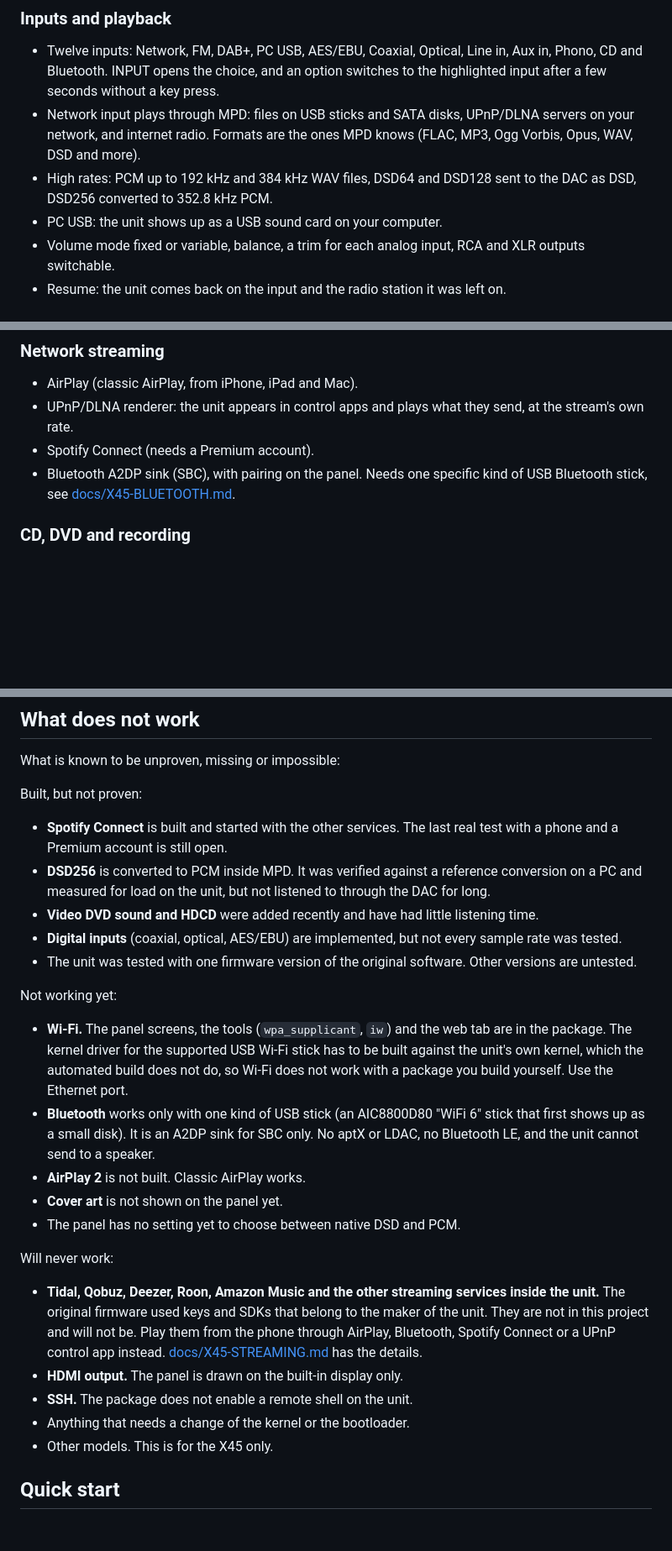
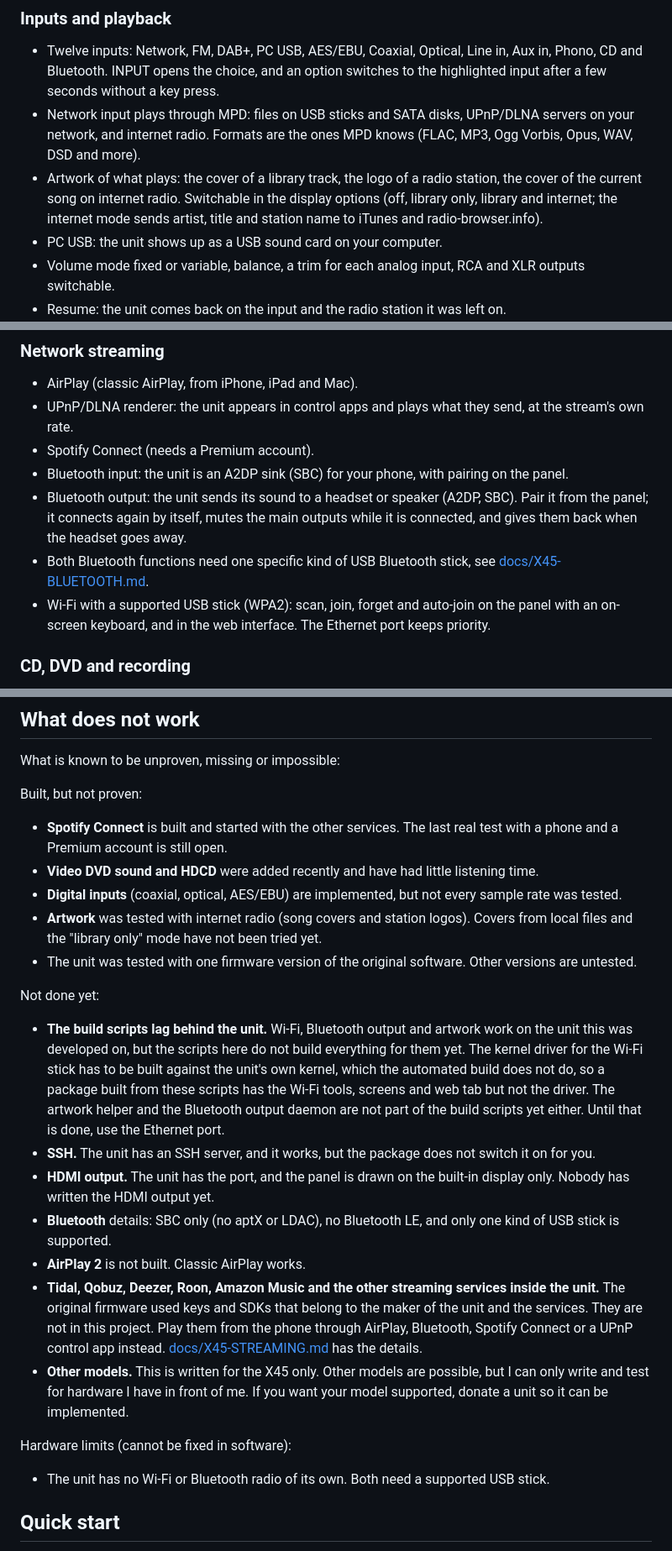
Before and after one commit to gamerpaddy/CocktailAudio-X45-CustomFirmware, a Markdown page: README.md, 3 parts joined by grey strips. Shown at 84% size. GitHub-like rendering; blank space fills up the shorter version.

Commit message:
Rewrite the README status sections
Move Wi-Fi, Bluetooth output and artwork to the feature list, drop the
DSD notes, and keep only real hardware limits under "cannot be fixed".
HDMI output, SSH, other models and streaming services are listed as not
done yet instead of never.

Co-Authored-By: Claude Sonnet 5.5 <noreply@anthropic.com>

```diff
--- a/README.md
+++ b/README.md
@@ -54,8 +54,9 @@ see [Quick start](#quick-start).
   INPUT opens the choice, and an option switches to the highlighted input after a few seconds without a key press.
 - Network input plays through MPD: files on USB sticks and SATA disks, UPnP/DLNA servers on your network, and
   internet radio. Formats are the ones MPD knows (FLAC, MP3, Ogg Vorbis, Opus, WAV, DSD and more).
-- High rates: PCM up to 192 kHz and 384 kHz WAV files, DSD64 and DSD128 sent to the DAC as DSD, DSD256 converted to
-  352.8 kHz PCM.
+- Artwork of what plays: the cover of a library track, the logo of a radio station, the cover of the current song on
+  internet radio. Switchable in the display options (off, library only, library and internet; the internet mode sends
+  artist, title and station name to iTunes and radio-browser.info).
 - PC USB: the unit shows up as a USB sound card on your computer.
 - Volume mode fixed or variable, balance, a trim for each analog input, RCA and XLR outputs switchable.
 - Resume: the unit comes back on the input and the radio station it was left on.
@@ -73,8 +74,13 @@ see [Quick start](#quick-start).
 - AirPlay (classic AirPlay, from iPhone, iPad and Mac).
 - UPnP/DLNA renderer: the unit appears in control apps and plays what they send, at the stream's own rate.
 - Spotify Connect (needs a Premium account).
-- Bluetooth A2DP sink (SBC), with pairing on the panel. Needs one specific kind of USB Bluetooth stick, see
+- Bluetooth input: the unit is an A2DP sink (SBC) for your phone, with pairing on the panel.
+- Bluetooth output: the unit sends its sound to a headset or speaker (A2DP, SBC). Pair it from the panel; it connects
+  again by itself, mutes the main outputs while it is connected, and gives them back when the headset goes away.
+- Both Bluetooth functions need one specific kind of USB Bluetooth stick, see
   [docs/X45-BLUETOOTH.md](docs/X45-BLUETOOTH.md).
+- Wi-Fi with a supported USB stick (WPA2): scan, join, forget and auto-join on the panel with an on-screen keyboard,
+  and in the web interface. The Ethernet port keeps priority.
 
 ### CD, DVD and recording
 
@@ -129,33 +135,34 @@ Built, but not proven:
 
 - **Spotify Connect** is built and started with the other services. The last real test with a phone and a Premium
   account is still open.
-- **DSD256** is converted to PCM inside MPD. It was verified against a reference conversion on a PC and measured for
-  load on the unit, but not listened to through the DAC for long.
 - **Video DVD sound and HDCD** were added recently and have had little listening time.
 - **Digital inputs** (coaxial, optical, AES/EBU) are implemented, but not every sample rate was tested.
+- **Artwork** was tested with internet radio (song covers and station logos). Covers from local files and the
+  "library only" mode have not been tried yet.
 - The unit was tested with one firmware version of the original software. Other versions are untested.
 
-Not working yet:
+Not done yet:
 
-- **Wi-Fi.** The panel screens, the tools (`wpa_supplicant`, `iw`) and the web tab are in the package. The kernel
-  driver for the supported USB Wi-Fi stick has to be built against the unit's own kernel, which the automated build
-  does not do, so Wi-Fi does not work with a package you build yourself. Use the Ethernet port.
-- **Bluetooth** works only with one kind of USB stick (an AIC8800D80 "WiFi 6" stick that first shows up as a small
-  disk). It is an A2DP sink for SBC only. No aptX or LDAC, no Bluetooth LE, and the unit cannot send to a speaker.
+- **The build scripts lag behind the unit.** Wi-Fi, Bluetooth output and artwork work on the unit this was developed
+  on, but the scripts here do not build everything for them yet. The kernel driver for the Wi-Fi stick has to be
+  built against the unit's own kernel, which the automated build does not do, so a package built from these scripts
+  has the Wi-Fi tools, screens and web tab but not the driver. The artwork helper and the Bluetooth output daemon are
+  not part of the build scripts yet either. Until that is done, use the Ethernet port.
+- **SSH.** The unit has an SSH server, and it works, but the package does not switch it on for you.
+- **HDMI output.** The unit has the port, and the panel is drawn on the built-in display only. Nobody has written
+  the HDMI output yet.
+- **Bluetooth** details: SBC only (no aptX or LDAC), no Bluetooth LE, and only one kind of USB stick is supported.
 - **AirPlay 2** is not built. Classic AirPlay works.
-- **Cover art** is not shown on the panel yet.
-- The panel has no setting yet to choose between native DSD and PCM.
-
-Will never work:
-
 - **Tidal, Qobuz, Deezer, Roon, Amazon Music and the other streaming services inside the unit.** The original
-  firmware used keys and SDKs that belong to the maker of the unit. They are not in this project and will not be.
+  firmware used keys and SDKs that belong to the maker of the unit and the services. They are not in this project.
   Play them from the phone through AirPlay, Bluetooth, Spotify Connect or a UPnP control app instead.
   [docs/X45-STREAMING.md](docs/X45-STREAMING.md) has the details.
-- **HDMI output.** The panel is drawn on the built-in display only.
-- **SSH.** The package does not enable a remote shell on the unit.
-- Anything that needs a change of the kernel or the bootloader.
-- Other models. This is for the X45 only.
+- **Other models.** This is written for the X45 only. Other models are possible, but I can only write and test for
+  hardware I have in front of me. If you want your model supported, donate a unit so it can be implemented.
+
+Hardware limits (cannot be fixed in software):
+
+- The unit has no Wi-Fi or Bluetooth radio of its own. Both need a supported USB stick.
 
 ## Quick start
 
```
Also changed, not shown: docs/X45-BLUETOOTH.md (+5 -3 lines).
